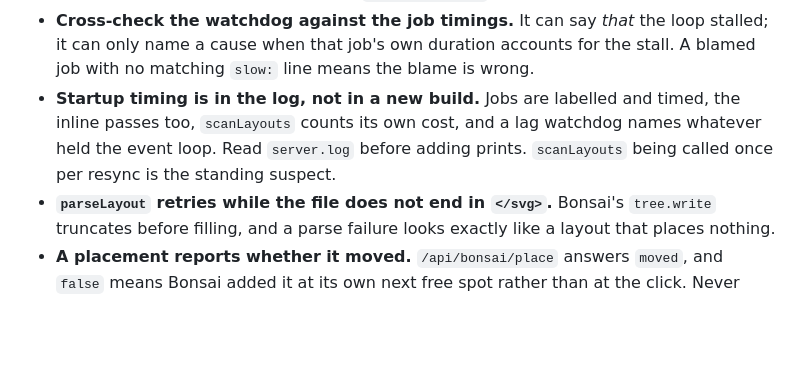
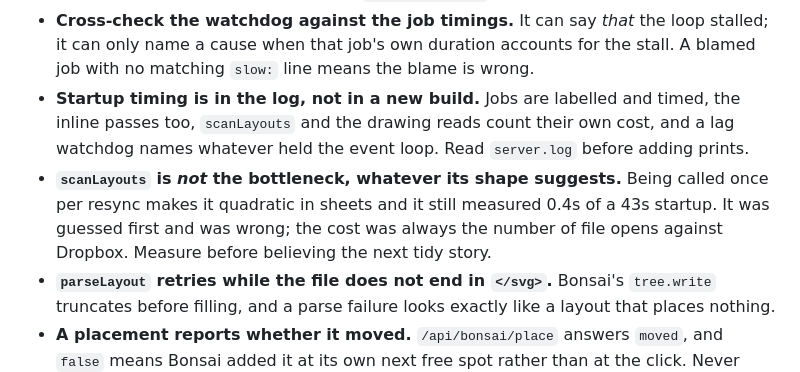
Before and after one commit to OpeningDesign/SketchSpace, a Markdown page: CLAUDE.md, the part around the change. Drawn GitHub-style; blank space fills up the shorter version.

```diff
--- a/CLAUDE.md
+++ b/CLAUDE.md
@@ -211,9 +211,13 @@ titleblocks". What bites:
   stalled; it can only name a cause when that job's own duration accounts for the
   stall. A blamed job with no matching `slow:` line means the blame is wrong.
 - **Startup timing is in the log, not in a new build.** Jobs are labelled and
-  timed, the inline passes too, `scanLayouts` counts its own cost, and a lag
-  watchdog names whatever held the event loop. Read `server.log` before adding
-  prints. `scanLayouts` being called once per resync is the standing suspect.
+  timed, the inline passes too, `scanLayouts` and the drawing reads count their own
+  cost, and a lag watchdog names whatever held the event loop. Read `server.log`
+  before adding prints.
+- **`scanLayouts` is *not* the bottleneck, whatever its shape suggests.** Being
+  called once per resync makes it quadratic in sheets and it still measured 0.4s of
+  a 43s startup. It was guessed first and was wrong; the cost was always the number
+  of file opens against Dropbox. Measure before believing the next tidy story.
 - **`parseLayout` retries while the file does not end in `</svg>`.** Bonsai's
   `tree.write` truncates before filling, and a parse failure looks exactly like a
   layout that places nothing.
```
Also changed, not shown: NOTES.md (+4 -1 lines), README.md (+8 -0 lines).
